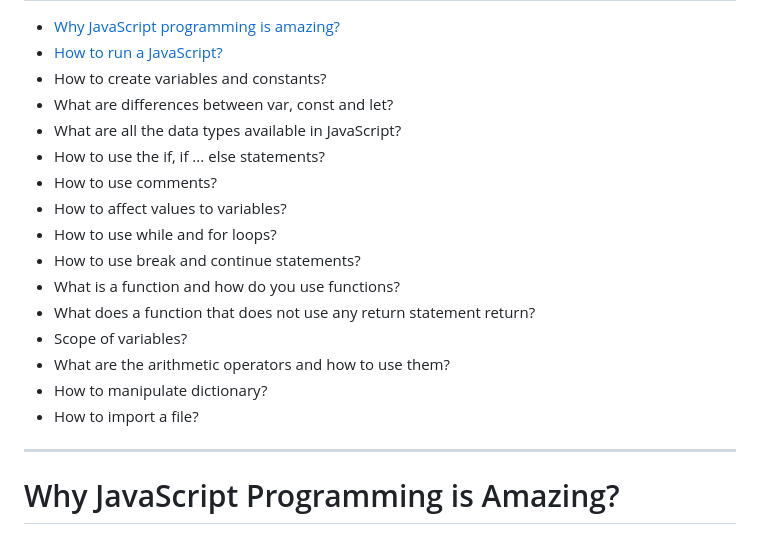
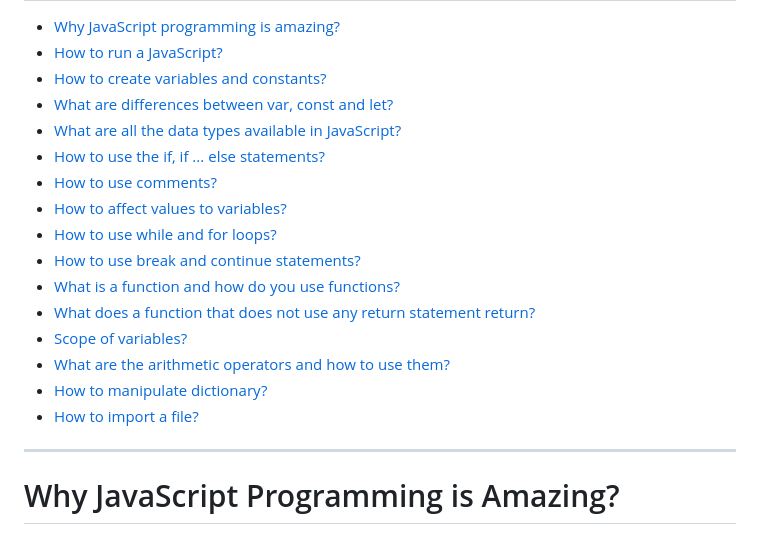
Before and after one commit to TheeKingZa/alx-higher_level_programming, a Markdown page: 0x12-javascript_warm_up/README.md, the part around the change. Drawn GitHub-style.

Commit message:
readme and links

```diff
--- a/0x12-javascript_warm_up/README.md
+++ b/0x12-javascript_warm_up/README.md
@@ -8,20 +8,20 @@
 
 - [Why JavaScript programming is amazing?](#why-JavaScript-programming-is-amazing)
 - [How to run a JavaScript?](#how-to-run-a-javascript-script)
-- How to create variables and constants?
-- What are differences between var, const and let?
-- What are all the data types available in JavaScript?
-- How to use the if, if ... else statements?
-- How to use comments?
-- How to affect values to variables?
-- How to use while and for loops?
-- How to use break and continue statements?
-- What is a function and how do you use functions?
-- What does a function that does not use any return statement return?
-- Scope of variables?
-- What are the arithmetic operators and how to use them?
-- How to manipulate dictionary?
-- How to import a file?
+- [How to create variables and constants?](#how-to-create-variables-and-constants)
+- [What are differences between var, const and let?](#what-are-differences-between-var,-const-and-let)
+- [What are all the data types available in JavaScript?](#what-are-all-the-data-types-available-in-JavaScript)
+- [How to use the if, if ... else statements?](#how-to-use-the-if,-if-...-else-statements)
+- [How to use comments?](#how-to-use-comments)
+- [How to affect values to variables?](#how-to-affect-values-to-variables)
+- [How to use while and for loops?](#how-to-use-while-and-for-loops)
+- [How to use break and continue statements?](#how-to-use-break-and-continue-statements)
+- [What is a function and how do you use functions?](#what-is-a-function-and-how-do-you-use-functions)
+- [What does a function that does not use any return statement return?](#what-does-a-function-that-does-not-use-any-return-statement-return)
+- [Scope of variables?](#scope-of-variables)
+- [What are the arithmetic operators and how to use them?](#what-are-the-arithmetic-operators-and-how-to-use-them)
+- [How to manipulate dictionary?](#how-to-manipulate-dictionary)
+- [How to import a file?](#how-to-import-a-file)
 
 -----------------------------------------------------------------------------
 
```
